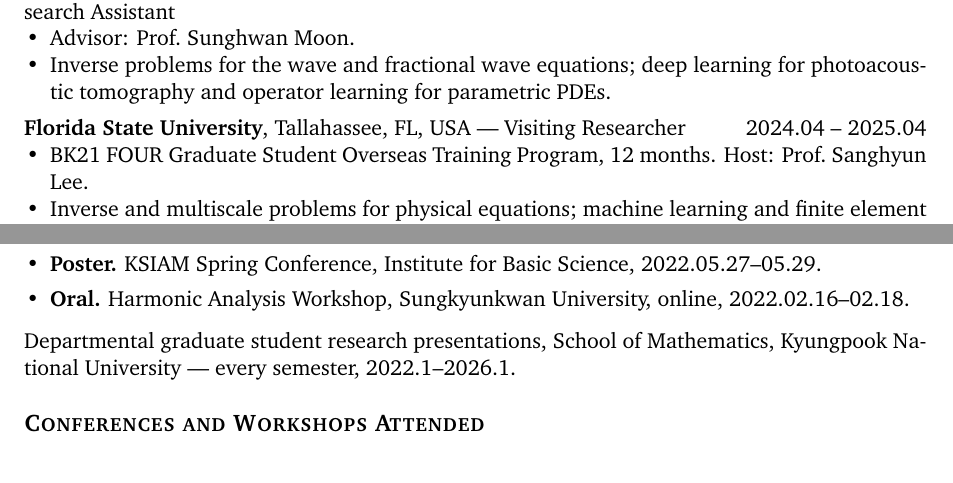
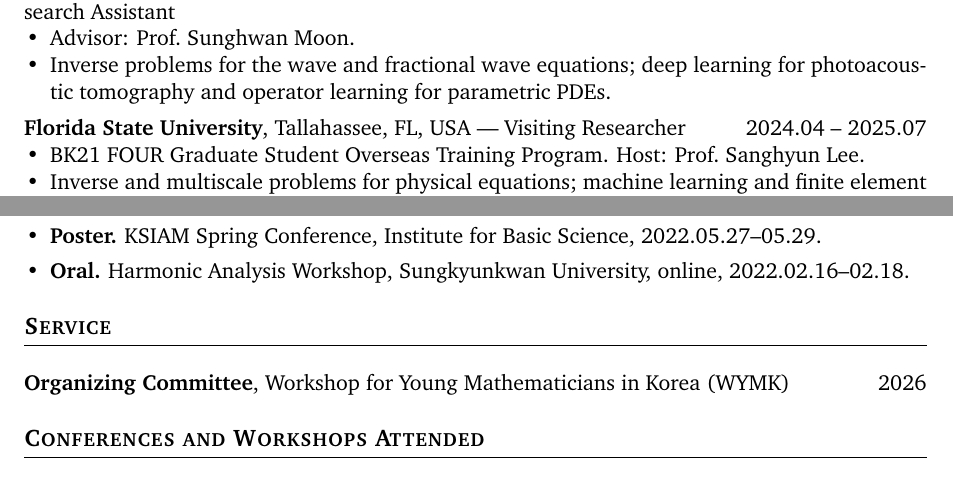
Before and after one commit to Dabin-Park/Dabin-Park, a LaTeX CV (cv.tex): two parts of pages 1 and 2 of 3, joined at a grey line, cut so that both start at the same text. Compiled offline with pdfLaTeX.

Commit message:
CV: FSU 체류를 2025.07 까지로 고치고 WYMK 운영위를 넣는다
- 해외연수 결과보고서의 한국입국일(2025.07.31) 기준으로 FSU 기간 정정
- Service 항목 신설, WYMK 운영위원 추가
- 학과 대학원생 연구발표회 줄 삭제

Co-Authored-By: Claude Opus 5 (1M context) <noreply@anthropic.com>

```diff
--- a/cv.tex
+++ b/cv.tex
@@ -60,9 +60,9 @@ operator learning and scientific machine learning for partial differential equat
     tomography and operator learning for parametric PDEs.
 \end{itemize}
 \vspace{0.4em}
-\entry{\textbf{Florida State University}, Tallahassee, FL, USA --- Visiting Researcher}{2024.04 -- 2025.04}
+\entry{\textbf{Florida State University}, Tallahassee, FL, USA --- Visiting Researcher}{2024.04 -- 2025.07}
 \begin{itemize}[nosep]
-  \item BK21 FOUR Graduate Student Overseas Training Program, 12 months. Host: Prof.\ Sanghyun Lee.
+  \item BK21 FOUR Graduate Student Overseas Training Program. Host: Prof.\ Sanghyun Lee.
   \item Inverse and multiscale problems for physical equations; machine learning and finite element
     methods for inverse elliptic PDEs.
 \end{itemize}
@@ -141,9 +141,9 @@ operator learning and scientific machine learning for partial differential equat
   \item \textbf{Oral.} Harmonic Analysis Workshop, Sungkyunkwan University, online, 2022.02.16--02.18.
 \end{itemize}
 
-\vspace{0.4em}
-\noindent Departmental graduate student research presentations, School of Mathematics,
-Kyungpook National University --- every semester, 2022.1--2026.1.
+\section{Service}
+
+\entry{\textbf{Organizing Committee}, Workshop for Young Mathematicians in Korea (WYMK)}{2026}
 
 \section{Conferences and Workshops Attended}
 
```
Also changed, not shown: README.md, cv.pdf.
